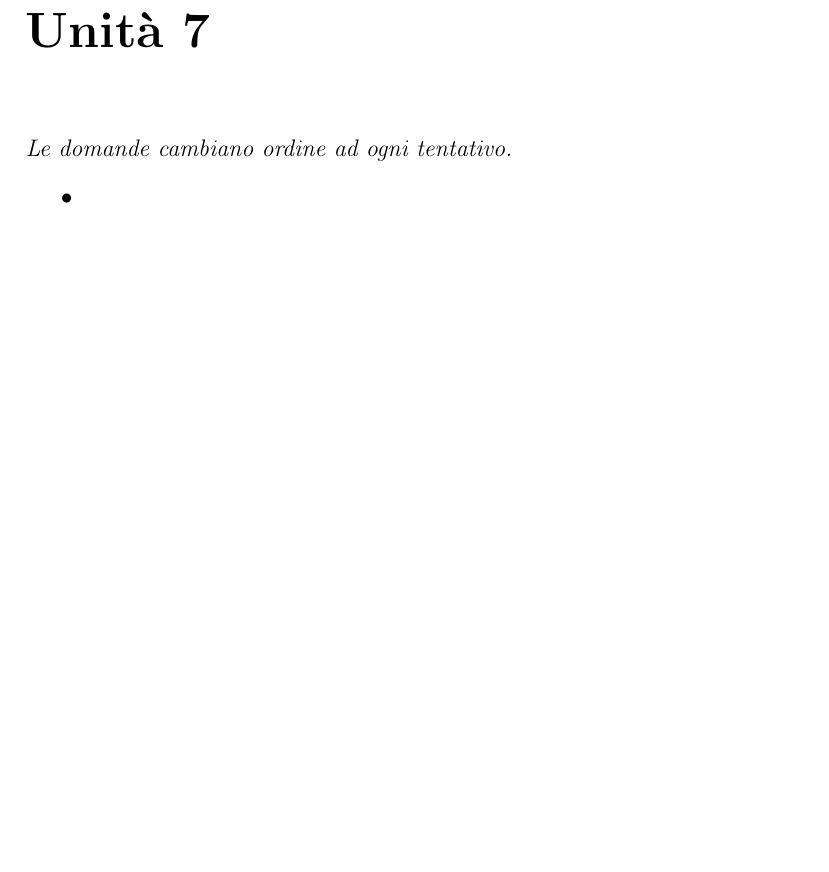
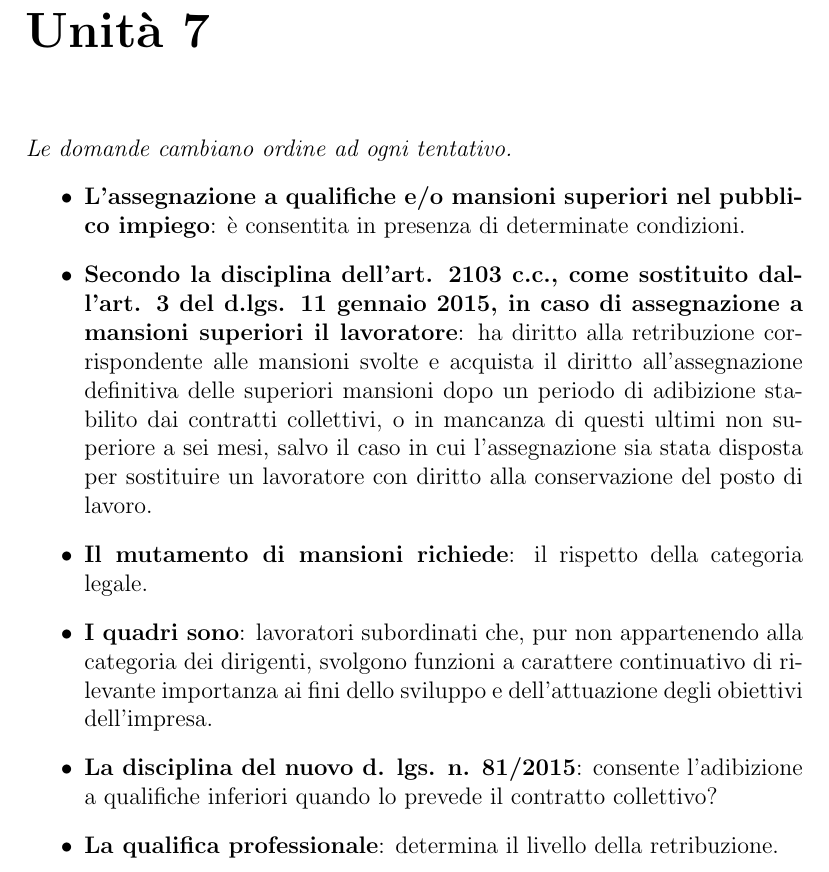
Before and after one commit to GekkeijuITA/ECAPSG, a LaTeX document (SoluzioniQuiz.tex): part of page 9 of 14, cut so that both start at the same text, the shorter picture padded with empty space. Compiled offline with pdfLaTeX.

Commit message:
Quiz unità 7

```diff
--- a/SoluzioniQuiz.tex
+++ b/SoluzioniQuiz.tex
@@ -73,7 +73,12 @@
 \chapter{Unità 7}
     \textit{Le domande cambiano ordine ad ogni tentativo.}
     \begin{itemize}
-        \item
+        \item \textbf{L’assegnazione a qualifiche e/o mansioni superiori nel pubblico impiego}: è consentita in presenza di determinate condizioni.
+        \item \textbf{Secondo la disciplina dell’art. 2103 c.c., come sostituito dall’art. 3 del d.lgs. 11 gennaio 2015, in caso di assegnazione a mansioni superiori il lavoratore}: ha diritto alla retribuzione corrispondente alle mansioni svolte e acquista il diritto all’assegnazione definitiva delle superiori mansioni dopo un periodo di adibizione stabilito dai contratti collettivi, o in mancanza di questi ultimi non superiore a sei mesi, salvo il caso in cui l’assegnazione sia stata disposta per sostituire un lavoratore con diritto alla conservazione del posto di lavoro.
+        \item \textbf{Il mutamento di mansioni richiede}: il rispetto della categoria legale.
+        \item \textbf{I quadri sono}: lavoratori subordinati che, pur non appartenendo alla categoria dei dirigenti, svolgono funzioni a carattere continuativo di rilevante importanza ai fini dello sviluppo e dell’attuazione degli obiettivi dell’impresa.
+        \item \textbf{La disciplina del nuovo d. lgs. n. 81/2015}: consente l’adibizione a qualifiche inferiori quando lo prevede il contratto collettivo?
+        \item \textbf{La qualifica professionale}: determina il livello della retribuzione.
     \end{itemize}
 \chapter{Unità 8}
     \textit{Le domande cambiano ordine ad ogni tentativo.}
```
Also changed, not shown: SoluzioniQuiz.pdf.
